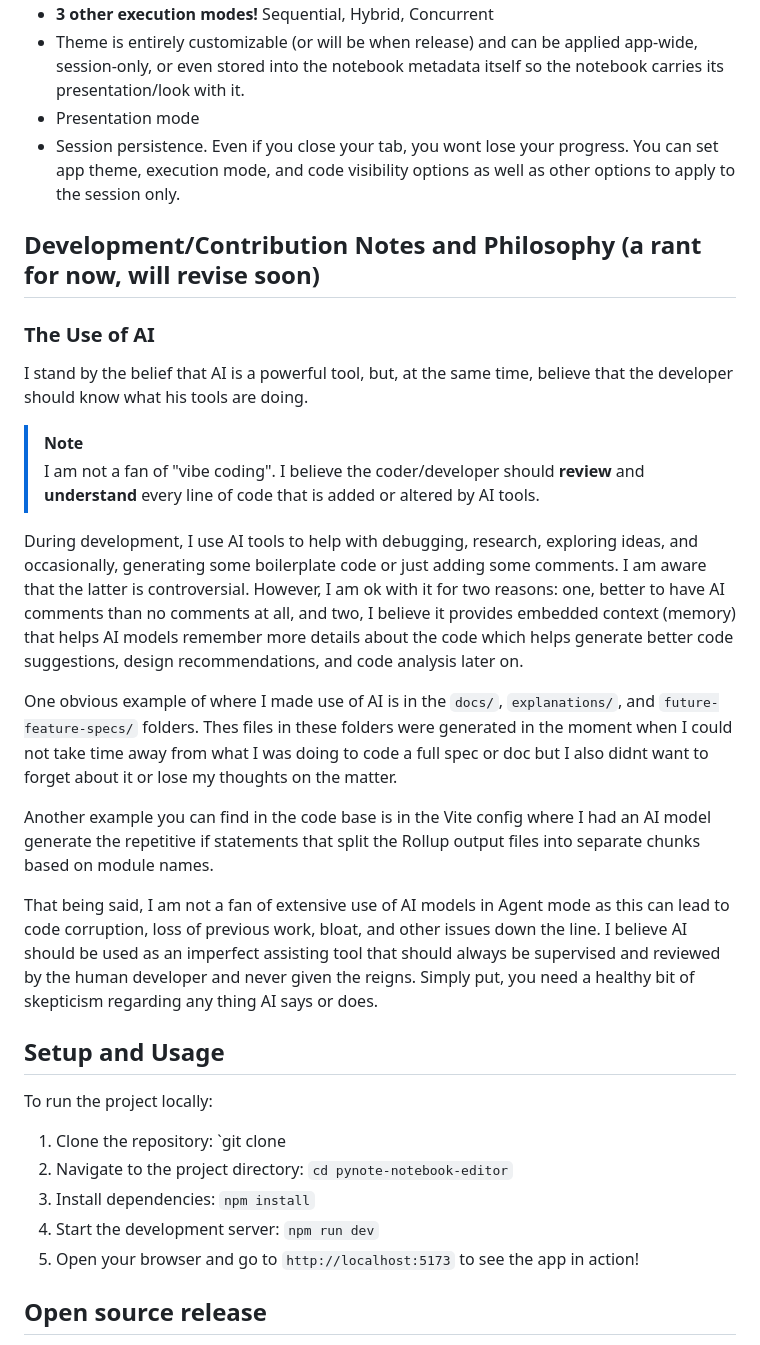
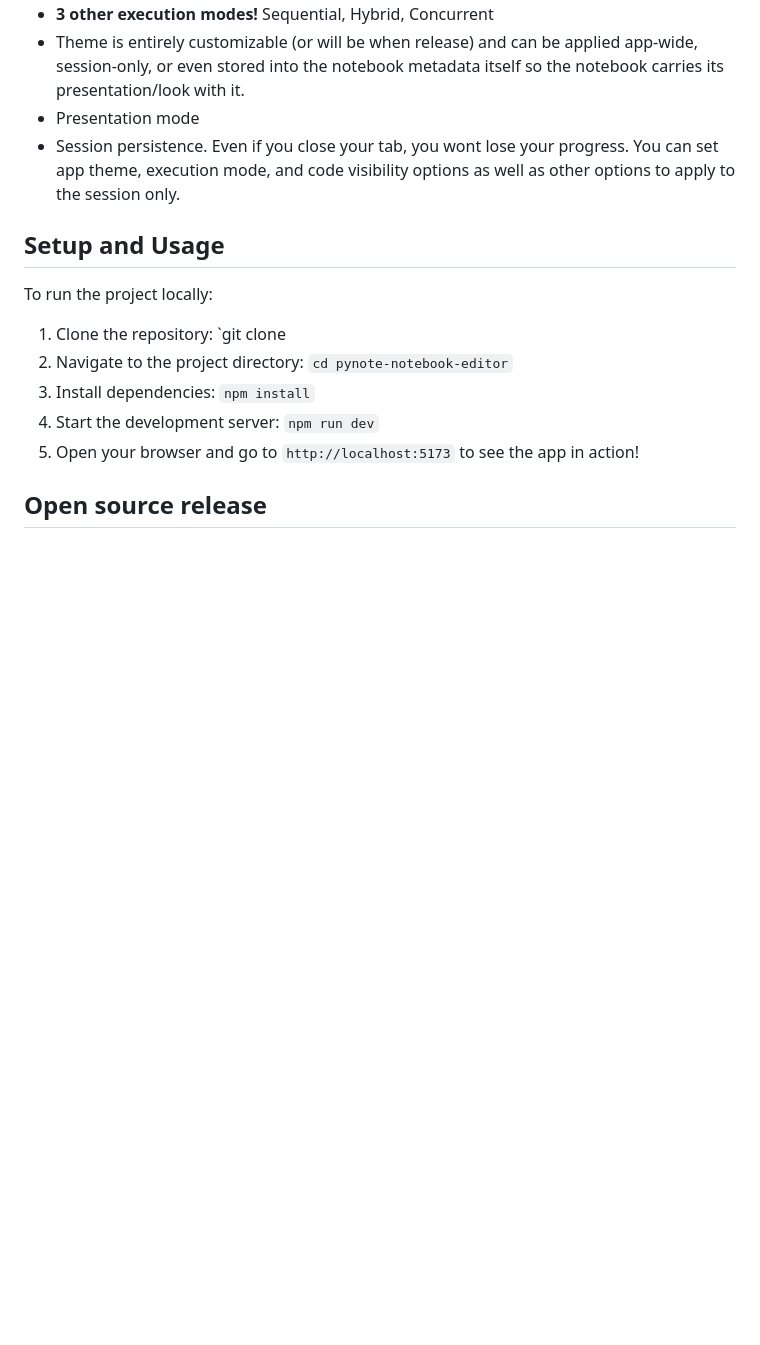
Before and after one commit to bouzidanas/pynote-notebook-editor, a Markdown page: README.md, the part around the change. Drawn GitHub-style; blank space fills up the shorter version.

Commit message:
Remove incomplete contribution guideline section from README
Temprarily remove contribution and AI usage section

```diff
--- a/README.md
+++ b/README.md
@@ -110,23 +110,6 @@ The goal: notebooks that look good enough to publish, share, present, and use in
 * Presentation mode
 * Session persistence. Even if you close your tab, you wont lose your progress. You can set app theme, execution mode, and code visibility options as well as other options to apply to the session only.
 
-## Development/Contribution Notes and Philosophy (a rant for now, will revise soon)
-
-### The Use of AI
-
-I stand by the belief that AI is a powerful tool, but, at the same time, believe that the developer should know what his tools are doing.
-
-> [!NOTE]
-> I am not a fan of "vibe coding". I believe the coder/developer should **review** and **understand** every line of code that is added or altered by AI tools.
-
-During development, I use AI tools to help with debugging, research, exploring ideas, and occasionally, generating some boilerplate code or just adding some comments. I am aware that the latter is controversial. However, I am ok with it for two reasons: one, better to have AI comments than no comments at all, and two, I believe it provides embedded context (memory) that helps AI models remember more details about the code which helps generate better code suggestions, design recommendations, and code analysis later on.
-
-One obvious example of where I made use of AI is in the `docs/`, `explanations/`, and `future-feature-specs/` folders. Thes files in these folders were generated in the moment when I could not take time away from what I was doing to code a full spec or doc but I also didnt want to forget about it or lose my thoughts on the matter.
-
-Another example you can find in the code base is in the Vite config where I had an AI model generate the repetitive if statements that split the Rollup output files into separate chunks based on module names.
-
-That being said, I am not a fan of extensive use of AI models in Agent mode as this can lead to code corruption, loss of previous work, bloat, and other issues down the line. I believe AI should be used as an imperfect assisting tool that should always be supervised and reviewed by the human developer and never given the reigns. Simply put, you need a healthy bit of skepticism regarding any thing AI says or does.
-
 ## Setup and Usage
 To run the project locally:
 1. Clone the repository: `git clone
```
